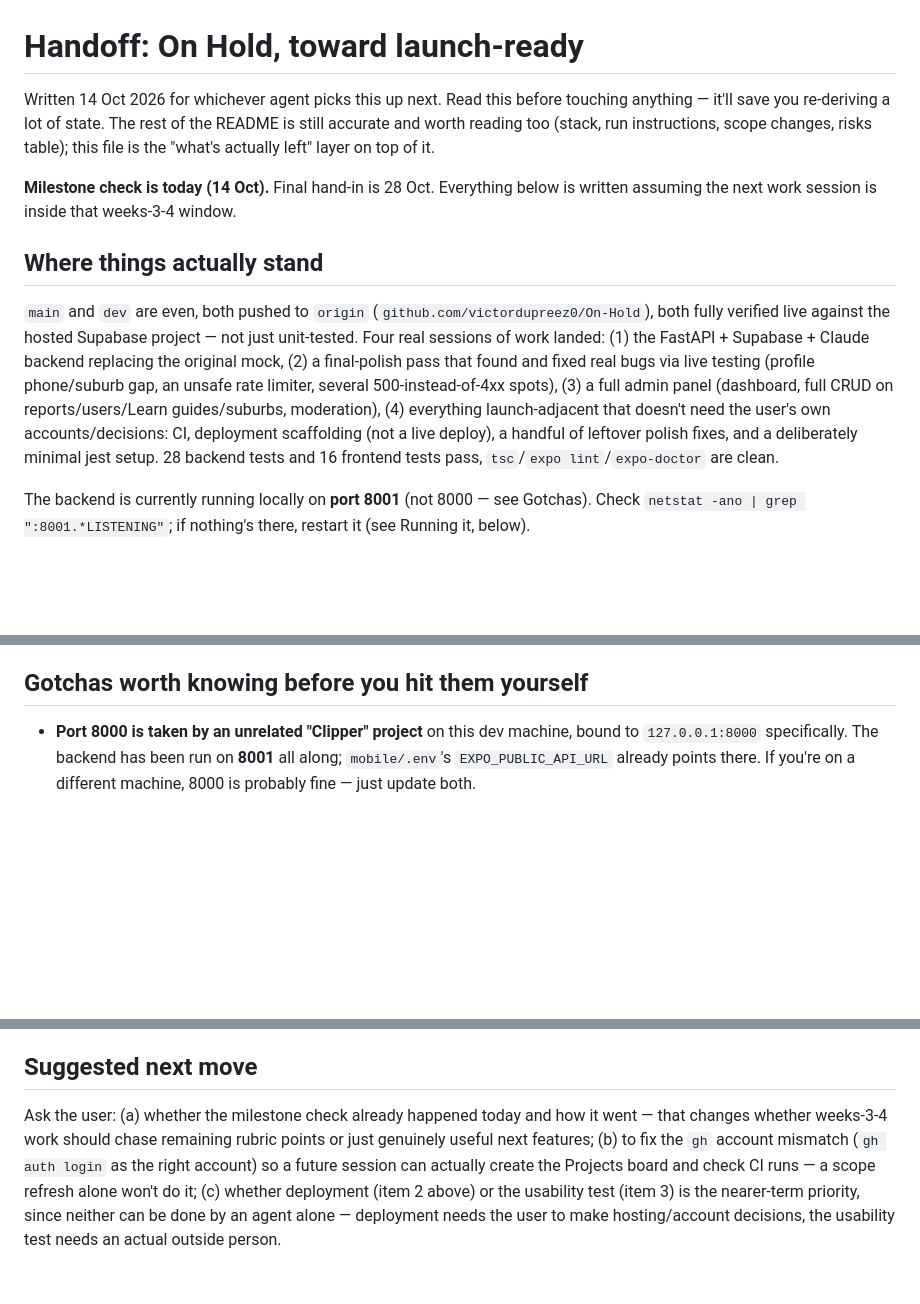
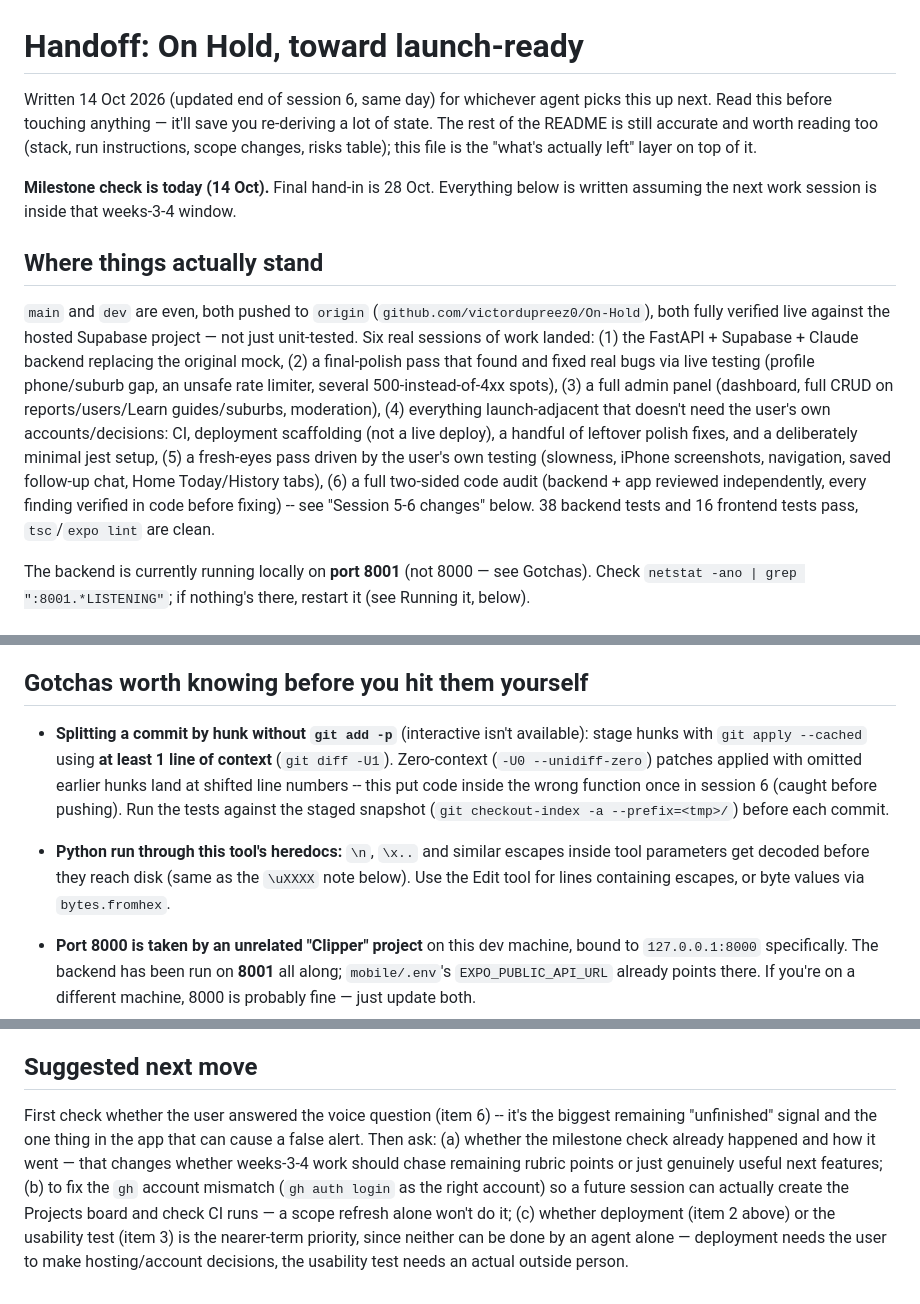
Before and after one commit to victordupreez0/On-Hold, a Markdown page: HANDOFF.md, 3 parts joined by grey strips. Drawn GitHub-style; blank space fills up the shorter version.

```diff
--- a/HANDOFF.md
+++ b/HANDOFF.md
@@ -1,12 +1,12 @@
 # Handoff: On Hold, toward launch-ready
 
-Written 14 Oct 2026 for whichever agent picks this up next. Read this before touching anything — it'll save you re-deriving a lot of state. The rest of the README is still accurate and worth reading too (stack, run instructions, scope changes, risks table); this file is the "what's actually left" layer on top of it.
+Written 14 Oct 2026 (updated end of session 6, same day) for whichever agent picks this up next. Read this before touching anything — it'll save you re-deriving a lot of state. The rest of the README is still accurate and worth reading too (stack, run instructions, scope changes, risks table); this file is the "what's actually left" layer on top of it.
 
 **Milestone check is today (14 Oct).** Final hand-in is 28 Oct. Everything below is written assuming the next work session is inside that weeks-3-4 window.
 
 ## Where things actually stand
 
-`main` and `dev` are even, both pushed to `origin` (`github.com/victordupreez0/On-Hold`), both fully verified live against the hosted Supabase project — not just unit-tested. Four real sessions of work landed: (1) the FastAPI + Supabase + Claude backend replacing the original mock, (2) a final-polish pass that found and fixed real bugs via live testing (profile phone/suburb gap, an unsafe rate limiter, several 500-instead-of-4xx spots), (3) a full admin panel (dashboard, full CRUD on reports/users/Learn guides/suburbs, moderation), (4) everything launch-adjacent that doesn't need the user's own accounts/decisions: CI, deployment scaffolding (not a live deploy), a handful of leftover polish fixes, and a deliberately minimal jest setup. 28 backend tests and 16 frontend tests pass, `tsc`/`expo lint`/`expo-doctor` are clean.
+`main` and `dev` are even, both pushed to `origin` (`github.com/victordupreez0/On-Hold`), both fully verified live against the hosted Supabase project — not just unit-tested. Six real sessions of work landed: (1) the FastAPI + Supabase + Claude backend replacing the original mock, (2) a final-polish pass that found and fixed real bugs via live testing (profile phone/suburb gap, an unsafe rate limiter, several 500-instead-of-4xx spots), (3) a full admin panel (dashboard, full CRUD on reports/users/Learn guides/suburbs, moderation), (4) everything launch-adjacent that doesn't need the user's own accounts/decisions: CI, deployment scaffolding (not a live deploy), a handful of leftover polish fixes, and a deliberately minimal jest setup, (5) a fresh-eyes pass driven by the user's own testing (slowness, iPhone screenshots, navigation, saved follow-up chat, Home Today/History tabs), (6) a full two-sided code audit (backend + app reviewed independently, every finding verified in code before fixing) -- see "Session 5-6 changes" below. 38 backend tests and 16 frontend tests pass, `tsc`/`expo lint` are clean.
 
 The backend is currently running locally on **port 8001** (not 8000 — see Gotchas). Check `netstat -ano | grep ":8001.*LISTENING"`; if nothing's there, restart it (see Running it, below).
 
@@ -61,6 +72,9 @@ Roughly in the order they'd matter to a grader or a real user, not necessarily t
 - **Ponytail / lazy-but-correct**: reuse existing dependencies before adding new ones (the trend chart is plain `react-native-svg`, already installed, not a new charting library). Don't duplicate static content that could come from the DB (this is exactly why suburbs/explainers got migrated off hardcoded fixtures this session).
 
 ## Gotchas worth knowing before you hit them yourself
+
+- **Splitting a commit by hunk without `git add -p`** (interactive isn't available): stage hunks with `git apply --cached` using **at least 1 line of context** (`git diff -U1`). Zero-context (`-U0 --unidiff-zero`) patches applied with omitted earlier hunks land at shifted line numbers -- this put code inside the wrong function once in session 6 (caught before pushing). Run the tests against the staged snapshot (`git checkout-index -a --prefix=<tmp>/`) before each commit.
+- **Python run through this tool's heredocs:** `\n`, `\x..` and similar escapes inside tool parameters get decoded before they reach disk (same as the `\uXXXX` note below). Use the Edit tool for lines containing escapes, or byte values via `bytes.fromhex`.
 
 - **Port 8000 is taken by an unrelated "Clipper" project** on this dev machine, bound to `127.0.0.1:8000` specifically. The backend has been run on **8001** all along; `mobile/.env`'s `EXPO_PUBLIC_API_URL` already points there. If you're on a different machine, 8000 is probably fine — just update both.
 - **`CurrentUser.id` and every `uuid` path param are real Python `uuid.UUID` objects at runtime**, not strings — psycopg auto-converts `uuid`-typed columns. This bit us once already: `hashtext()` in Postgres only accepts `text`, so passing a UUID object into it needs an explicit `::text` cast. If you write a new raw-SQL function call that takes a UUID-shaped parameter, check whether the Postgres function wants `text` or `uuid` and cast explicitly rather than assuming psycopg's implicit typing will do the right thing.
@@ -74,4 +88,4 @@ Roughly in the order they'd matter to a grader or a real user, not necessarily t
 
 ## Suggested next move
 
-Ask the user: (a) whether the milestone check already happened today and how it went — that changes whether weeks-3-4 work should chase remaining rubric points or just genuinely useful next features; (b) to fix the `gh` account mismatch (`gh auth login` as the right account) so a future session can actually create the Projects board and check CI runs — a scope refresh alone won't do it; (c) whether deployment (item 2 above) or the usability test (item 3) is the nearer-term priority, since neither can be done by an agent alone — deployment needs the user to make hosting/account decisions, the usability test needs an actual outside person.
+First check whether the user answered the voice question (item 6) -- it's the biggest remaining "unfinished" signal and the one thing in the app that can cause a false alert. Then ask: (a) whether the milestone check already happened and how it went — that changes whether weeks-3-4 work should chase remaining rubric points or just genuinely useful next features; (b) to fix the `gh` account mismatch (`gh auth login` as the right account) so a future session can actually create the Projects board and check CI runs — a scope refresh alone won't do it; (c) whether deployment (item 2 above) or the usability test (item 3) is the nearer-term priority, since neither can be done by an agent alone — deployment needs the user to make hosting/account decisions, the usability test needs an actual outside person.
```
Also changed, not shown: other parts of HANDOFF.md (+15 -4 lines).
